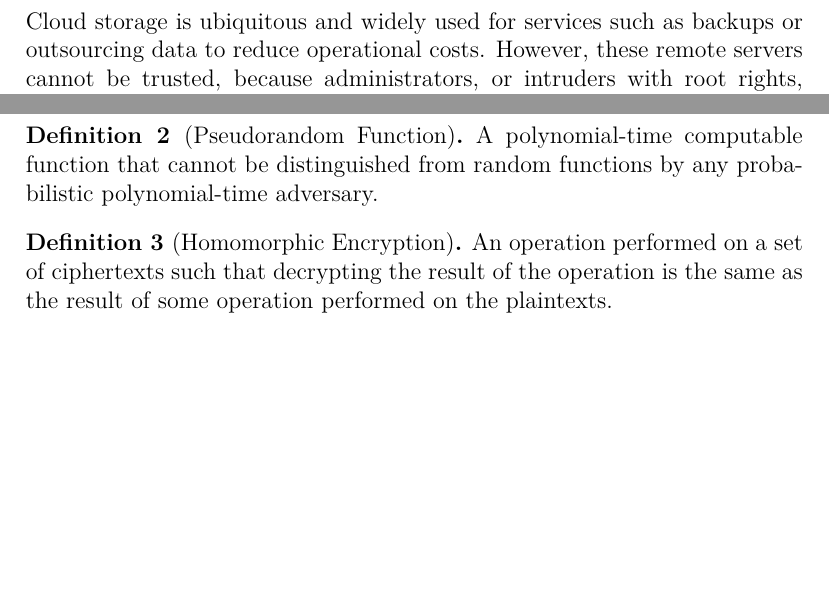
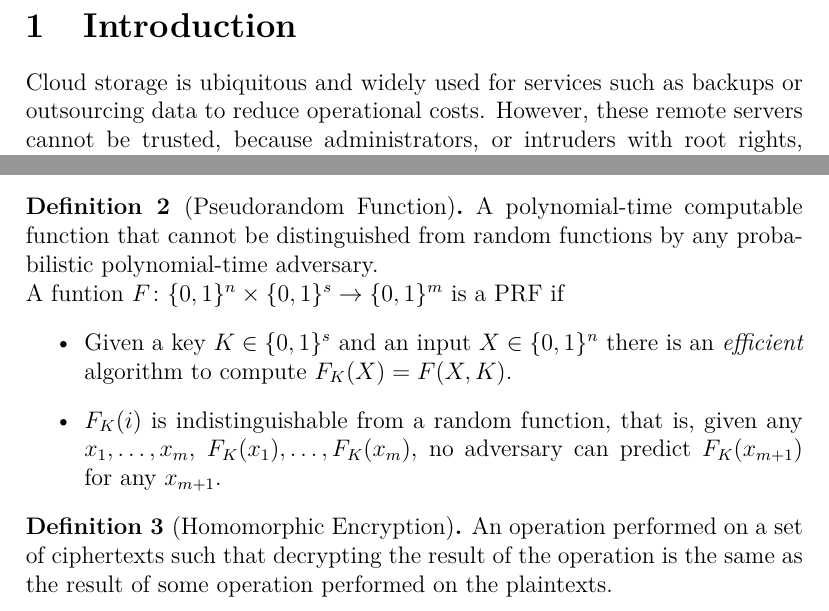
Before and after one commit to arpankapoor/btech-seminar, a LaTeX paper (report/report.tex): two parts of pages 6 and 7 of 13, joined at a grey line, cut at the place of the change, the shorter picture padded with empty space. Compiled offline with pdfLaTeX.

Commit message:
Added PRF definition

```diff
--- a/report/report.tex
+++ b/report/report.tex
@@ -81,6 +81,17 @@ A private-key encryption scheme is a set of three polynomial-time algorithms
 \begin{definition}[Pseudorandom Function]
 A polynomial-time computable function that cannot be distinguished from random
 functions by any probabilistic polynomial-time adversary.
+
+\noindent A funtion \(F \colon \{0,1\}^n \times \{0,1\}^s \rightarrow \{0,1\}^m\)
+is a PRF if
+\begin{itemize}
+\item Given a key \(K\in\{0,1\}^s\) and an input \(X\in\{0,1\}^n\) there is an
+	\emph{efficient} algorithm to compute \(F_K(X) = F(X, K)\).
+\item \(F_K(i)\) is indistinguishable from a random function, that is,
+	given any \(x_1,\dotsc,x_m\), \(F_K(x_1),\dotsc,F_K(x_m)\), no
+	adversary can predict \(F_K(x_{m+1})\) for any \(x_{m+1}\).
+\end{itemize}
+
 \end{definition}
 
 
```
Also changed, not shown: report/report.pdf.
